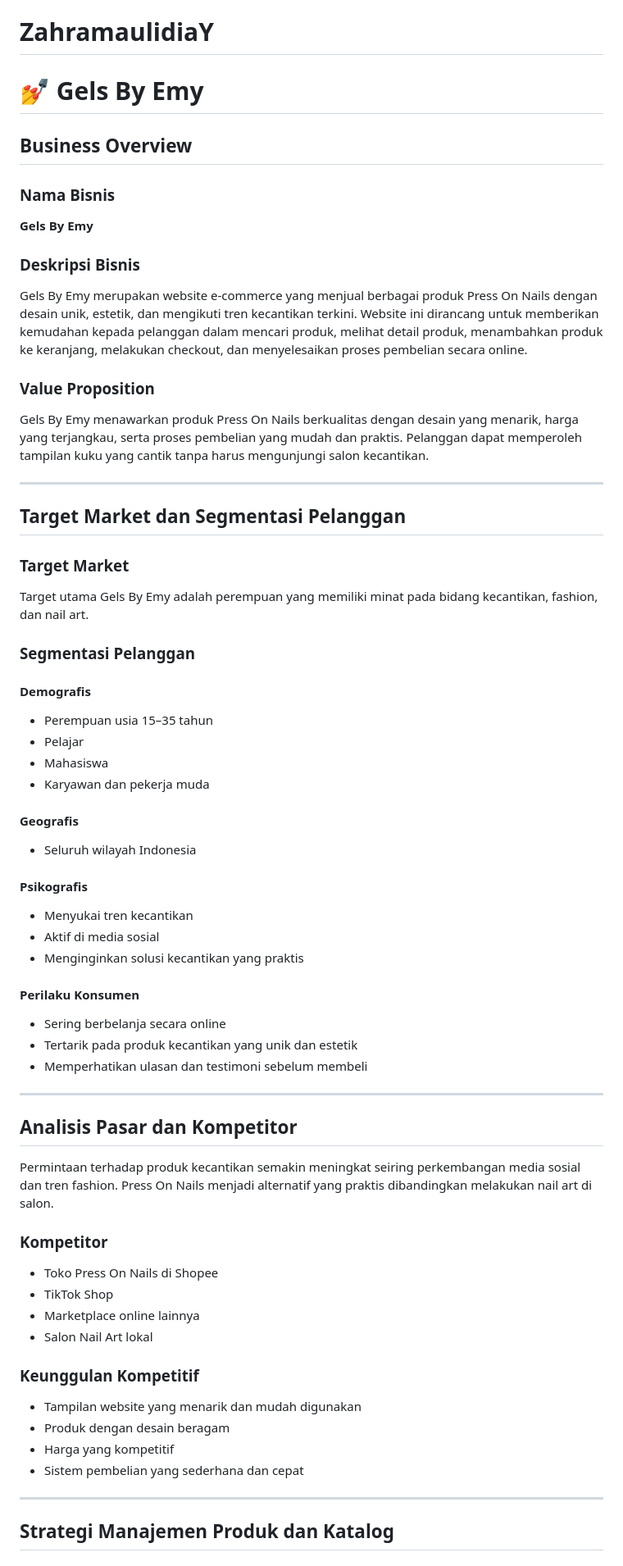
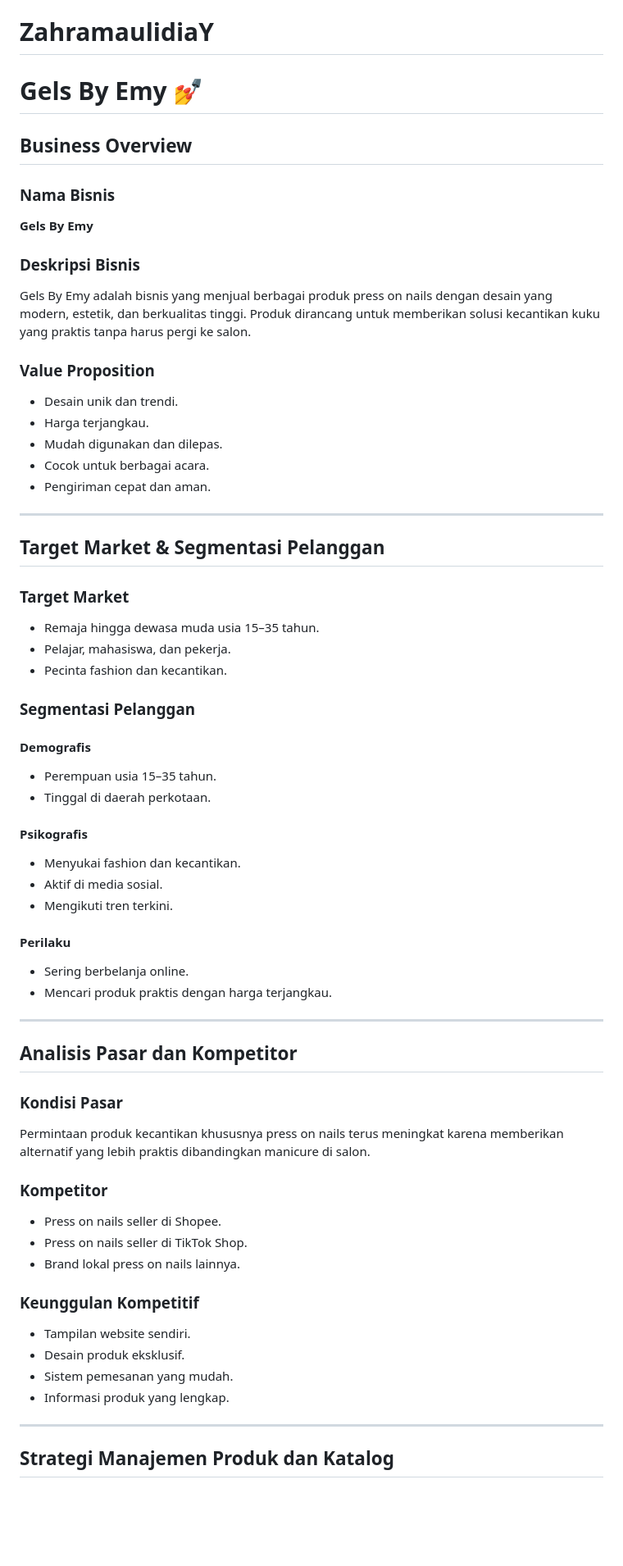
Before and after one commit to zahrqmaulidia-cell/ZahramaulidiaY, a Markdown page: README.md, the part around one of its changes. Shown at 82% size. GitHub-like rendering; blank space fills up the shorter version.

```diff
--- a/README.md
+++ b/README.md
@@ -1,5 +1,5 @@
 # ZahramaulidiaY
-# 💅 Gels By Emy
+# Gels By Emy 💅
 
 ## Business Overview
 
@@ -9,64 +9,64 @@
 
 ### Deskripsi Bisnis
 
-Gels By Emy merupakan website e-commerce yang menjual berbagai produk Press On Nails dengan desain unik, estetik, dan mengikuti tren kecantikan terkini. Website ini dirancang untuk memberikan kemudahan kepada pelanggan dalam mencari produk, melihat detail produk, menambahkan produk ke keranjang, melakukan checkout, dan menyelesaikan proses pembelian secara online.
+Gels By Emy adalah bisnis yang menjual berbagai produk press on nails dengan desain yang modern, estetik, dan berkualitas tinggi. Produk dirancang untuk memberikan solusi kecantikan kuku yang praktis tanpa harus pergi ke salon.
 
 ### Value Proposition
 
-Gels By Emy menawarkan produk Press On Nails berkualitas dengan desain yang menarik, harga yang terjangkau, serta proses pembelian yang mudah dan praktis. Pelanggan dapat memperoleh tampilan kuku yang cantik tanpa harus mengunjungi salon kecantikan.
+* Desain unik dan trendi.
+* Harga terjangkau.
+* Mudah digunakan dan dilepas.
+* Cocok untuk berbagai acara.
+* Pengiriman cepat dan aman.
 
 ---
 
-## Target Market dan Segmentasi Pelanggan
+## Target Market & Segmentasi Pelanggan
 
 ### Target Market
 
-Target utama Gels By Emy adalah perempuan yang memiliki minat pada bidang kecantikan, fashion, dan nail art.
+* Remaja hingga dewasa muda usia 15–35 tahun.
+* Pelajar, mahasiswa, dan pekerja.
+* Pecinta fashion dan kecantikan.
 
 ### Segmentasi Pelanggan
 
 #### Demografis
 
-* Perempuan usia 15–35 tahun
-* Pelajar
-* Mahasiswa
-* Karyawan dan pekerja muda
-
-#### Geografis
-
-* Seluruh wilayah Indonesia
+* Perempuan usia 15–35 tahun.
+* Tinggal di daerah perkotaan.
 
 #### Psikografis
 
-* Menyukai tren kecantikan
-* Aktif di media sosial
-* Menginginkan solusi kecantikan yang praktis
+* Menyukai fashion dan kecantikan.
+* Aktif di media sosial.
+* Mengikuti tren terkini.
 
-#### Perilaku Konsumen
+#### Perilaku
 
-* Sering berbelanja secara online
-* Tertarik pada produk kecantikan yang unik dan estetik
-* Memperhatikan ulasan dan testimoni sebelum membeli
+* Sering berbelanja online.
+* Mencari produk praktis dengan harga terjangkau.
 
 ---
 
 ## Analisis Pasar dan Kompetitor
 
-Permintaan terhadap produk kecantikan semakin meningkat seiring perkembangan media sosial dan tren fashion. Press On Nails menjadi alternatif yang praktis dibandingkan melakukan nail art di salon.
+### Kondisi Pasar
+
+Permintaan produk kecantikan khususnya press on nails terus meningkat karena memberikan alternatif yang lebih praktis dibandingkan manicure di salon.
 
 ### Kompetitor
 
-* Toko Press On Nails di Shopee
-* TikTok Shop
-* Marketplace online lainnya
-* Salon Nail Art lokal
+* Press on nails seller di Shopee.
+* Press on nails seller di TikTok Shop.
+* Brand lokal press on nails lainnya.
 
 ### Keunggulan Kompetitif
 
-* Tampilan website yang menarik dan mudah digunakan
-* Produk dengan desain beragam
-* Harga yang kompetitif
-* Sistem pembelian yang sederhana dan cepat
+* Tampilan website sendiri.
+* Desain produk eksklusif.
+* Sistem pemesanan yang mudah.
+* Informasi produk yang lengkap.
 
 ---
 
```
Also changed, not shown: other parts of README.md (+175 -60 lines).
